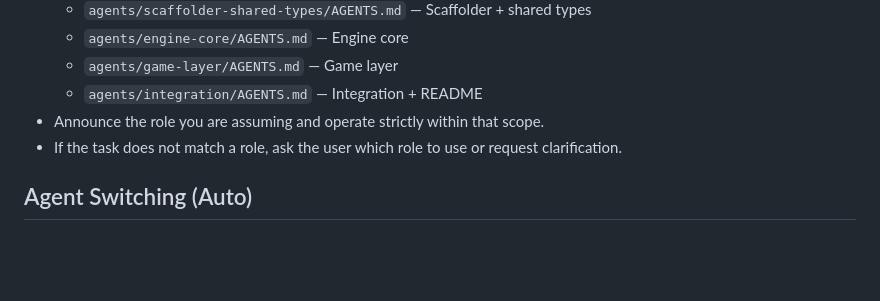
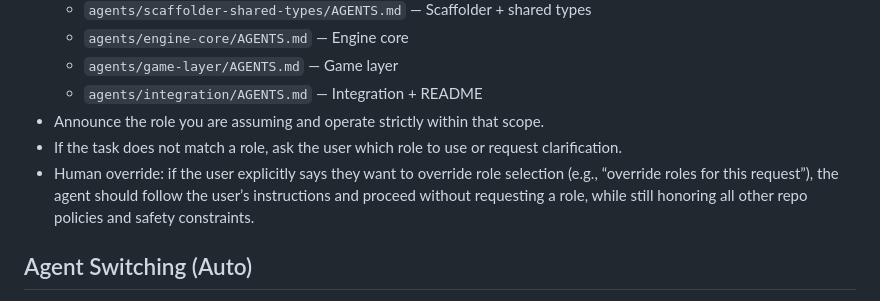
Before and after one commit to dvdizon/saltire, a Markdown page: AGENTS.md, the part around the change. GitHub-like rendering; blank space fills up the shorter version.

Commit message:
docs: add human override clause

```diff
--- a/AGENTS.md
+++ b/AGENTS.md
@@ -15,6 +15,7 @@ This repository uses agent-specific instruction files to keep scope, responsibil
   - `agents/integration/AGENTS.md` — Integration + README
 - Announce the role you are assuming and operate strictly within that scope.
 - If the task does not match a role, ask the user which role to use or request clarification.
+- Human override: if the user explicitly says they want to override role selection (e.g., “override roles for this request”), the agent should follow the user’s instructions and proceed without requesting a role, while still honoring all other repo policies and safety constraints.
 
 ## Agent Switching (Auto)
 
```
